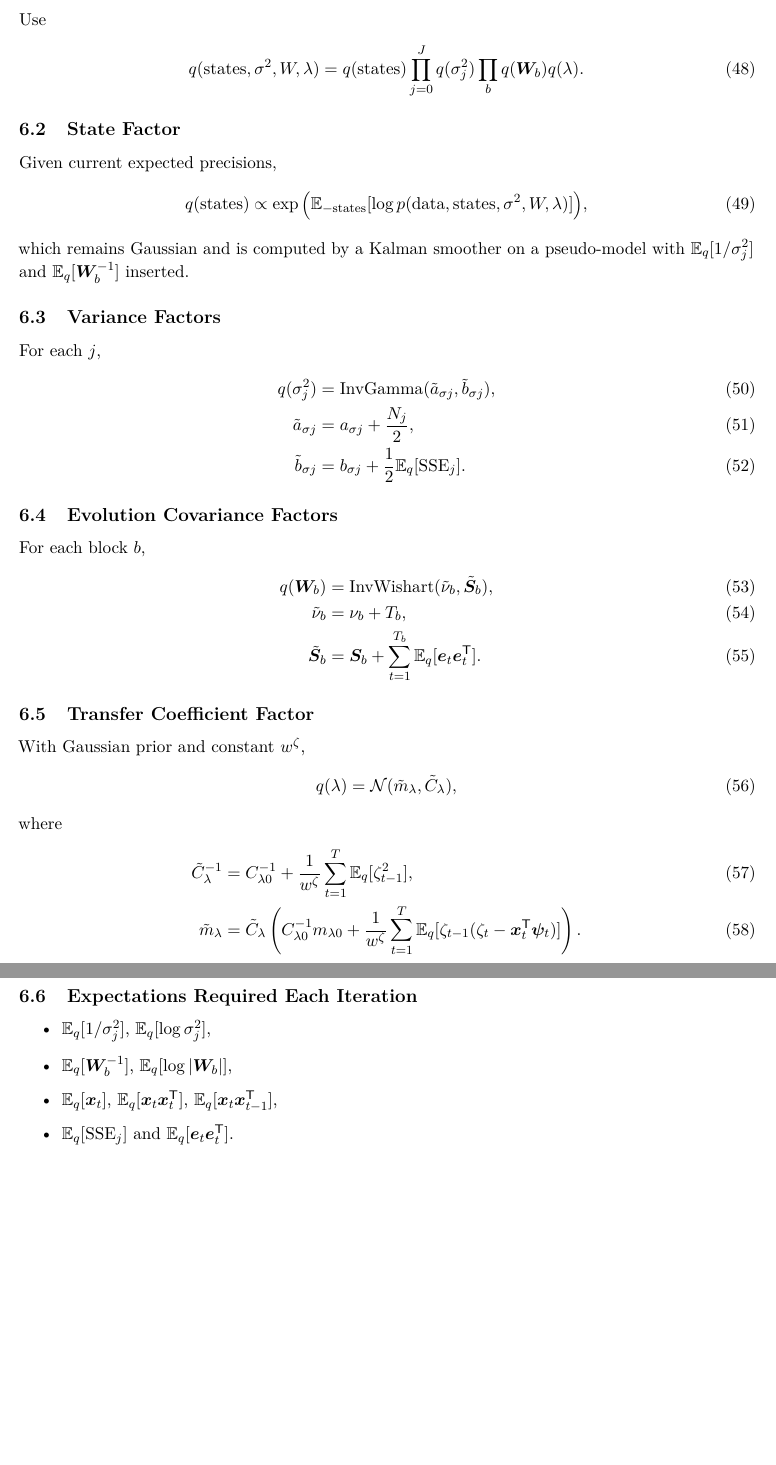
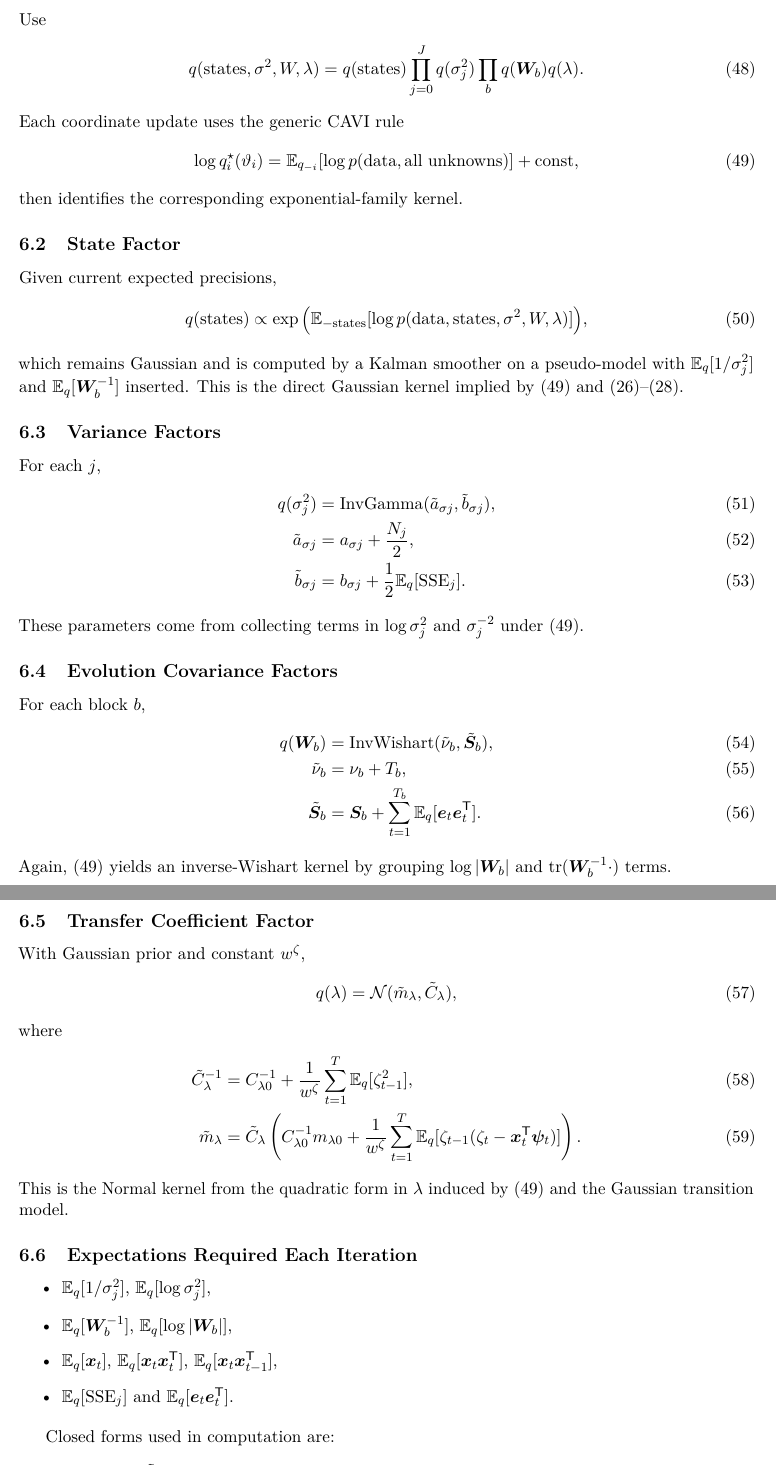
Before and after one commit to AntonioAPDL/NDLM---Ensemble, a LaTeX document (docs/derivations/main.tex, which reads docs/derivations/sections/06_vb_cavi.tex): two parts of pages 8 and 9 of 11 before the commit and two parts of pages 8 and 9 of 12 after it, joined at a grey line, cut so that both start at the same text, the shorter picture padded with empty space. Compiled offline with pdfLaTeX.

Commit message:
docs: make NDLM CAVI derivations explicit and computable

```diff
--- a/docs/derivations/sections/06_vb_cavi.tex
+++ b/docs/derivations/sections/06_vb_cavi.tex
@@ -7,6 +7,13 @@ q(\text{states},\sigma^2,W,\lambda)
 = q(\text{states})\prod_{j=0}^J q(\sigma_j^2)\prod_b q(\bm W_b)q(\lambda).
 \label{eq:vb_factorization}
 \end{align}
+Each coordinate update uses the generic CAVI rule
+\begin{align}
+\log q_i^\star(\vartheta_i)
+= \E_{q_{-i}}[\log p(\text{data},\text{all unknowns})] + \text{const},
+\label{eq:vb_cavi_rule}
+\end{align}
+then identifies the corresponding exponential-family kernel.
 
 \subsection{State Factor}
 Given current expected precisions,
@@ -16,6 +23,8 @@ q(\text{states})\propto
 \end{align}
 which remains Gaussian and is computed by a Kalman smoother on a pseudo-model with
 $\E_q[1/\sigma_j^2]$ and $\E_q[\bm W_b^{-1}]$ inserted.
+This is the direct Gaussian kernel implied by \eqref{eq:vb_cavi_rule} and
+\eqref{eq:log_joint_A}--\eqref{eq:log_joint_C}.
 
 \subsection{Variance Factors}
 For each $j$,
@@ -25,6 +34,8 @@ q(\sigma_j^2) &= \IG(\tilde a_{\sigma j},\tilde b_{\sigma j}), \\
 \tilde b_{\sigma j} &= b_{\sigma j}+\frac{1}{2}\E_q[\mathrm{SSE}_j].
 \label{eq:vb_sigma}
 \end{align}
+These parameters come from collecting terms in
+$\log \sigma_j^2$ and $\sigma_j^{-2}$ under \eqref{eq:vb_cavi_rule}.
 
 \subsection{Evolution Covariance Factors}
 For each block $b$,
@@ -34,6 +45,8 @@ q(\bm W_b) &= \IW(\tilde\nu_b,\tilde{\bm S}_b), \\
 \tilde{\bm S}_b &= \bm S_b + \sum_{t=1}^{T_b} \E_q[\bm e_t\bm e_t^\T].
 \label{eq:vb_W}
 \end{align}
+Again, \eqref{eq:vb_cavi_rule} yields an inverse-Wishart kernel by grouping
+$\log|\bm W_b|$ and $\tr(\bm W_b^{-1}\cdot)$ terms.
 
 \subsection{Transfer Coefficient Factor}
 With Gaussian prior and constant $w^\zeta$,
@@ -48,6 +61,8 @@ where
 &= \tilde C_\lambda\left(C_{\lambda0}^{-1}m_{\lambda0}+\frac{1}{w^\zeta}\sum_{t=1}^T\E_q[\zeta_{t-1}(\zeta_t-\bm x_t^\T\bm\psi_t)]\right).
 \label{eq:vb_lambda}
 \end{align}
+This is the Normal kernel from the quadratic form in $\lambda$ induced by
+\eqref{eq:vb_cavi_rule} and the Gaussian transition model.
 
 \subsection{Expectations Required Each Iteration}
 \begin{itemize}
@@ -56,3 +71,15 @@ where
 \item $\E_q[\bm x_t]$, $\E_q[\bm x_t\bm x_t^\T]$, $\E_q[\bm x_t\bm x_{t-1}^\T]$,
 \item $\E_q[\mathrm{SSE}_j]$ and $\E_q[\bm e_t\bm e_t^\T]$.
 \end{itemize}
+
+Closed forms used in computation are:
+\begin{align}
+\E_q[\sigma_j^{-2}] &= \frac{\tilde a_{\sigma j}}{\tilde b_{\sigma j}},
+& \E_q[\log \sigma_j^2] &= \log \tilde b_{\sigma j}-\psi(\tilde a_{\sigma j}), \label{eq:vb_sigma_moments}\\
+\E_q[\bm W_b^{-1}] &= \tilde\nu_b\,\tilde{\bm S}_b^{-1},
+& \E_q[\log|\bm W_b|] &= \log|\tilde{\bm S}_b|-\sum_{i=1}^{d_b}\psi\!\Big(\frac{\tilde\nu_b+1-i}{2}\Big)-d_b\log 2, \label{eq:vb_iw_moments}\\
+\E_q[\bm x_t\bm x_t^\T] &= \bm C_t^\star+\bm m_t^\star(\bm m_t^\star)^\T,
+& \E_q[\bm x_t\bm x_{t-1}^\T] &= \bm C_{t,t-1}^\star+\bm m_t^\star(\bm m_{t-1}^\star)^\T. \label{eq:vb_state_moments}
+\end{align}
+The cross-covariance $\bm C_{t,t-1}^\star$ is obtained from the backward smoother recursion
+used to compute the Gaussian state factor.
```
